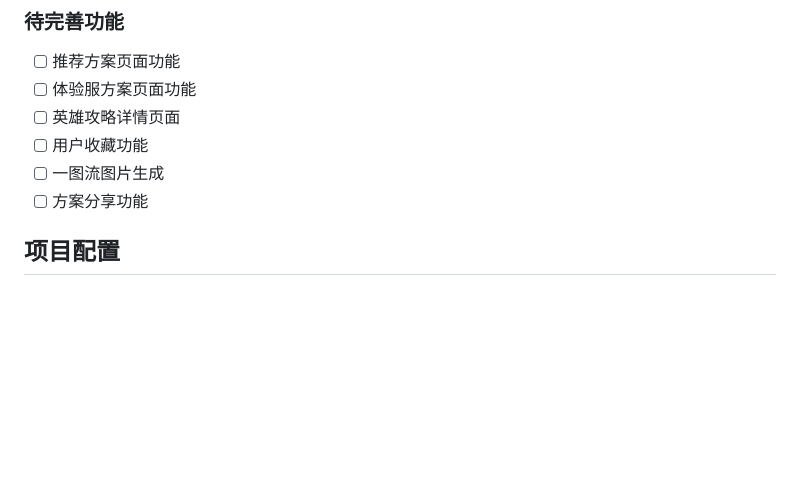
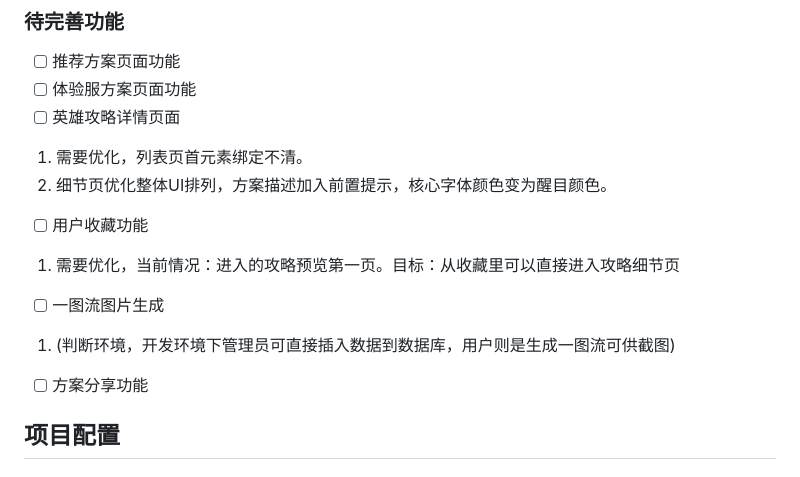
Before and after one commit to yyyt03/timiTest1, a Markdown page: README.md, the part around the change. Drawn GitHub-style; blank space fills up the shorter version.

```diff
--- a/README.md
+++ b/README.md
@@ -208,8 +208,12 @@
 - [ ] 推荐方案页面功能
 - [ ] 体验服方案页面功能
 - [ ] 英雄攻略详情页面
+1. 需要优化，列表页首元素绑定不清。
+2. 细节页优化整体UI排列，方案描述加入前置提示，核心字体颜色变为醒目颜色。
 - [ ] 用户收藏功能
+1. 需要优化，当前情况：进入的攻略预览第一页。目标：从收藏里可以直接进入攻略细节页
 - [ ] 一图流图片生成
+1. (判断环境，开发环境下管理员可直接插入数据到数据库，用户则是生成一图流可供截图)
 - [ ] 方案分享功能
 
 ## 项目配置
```
Also changed, not shown: docs/TODO.md (+14 -0 lines).
